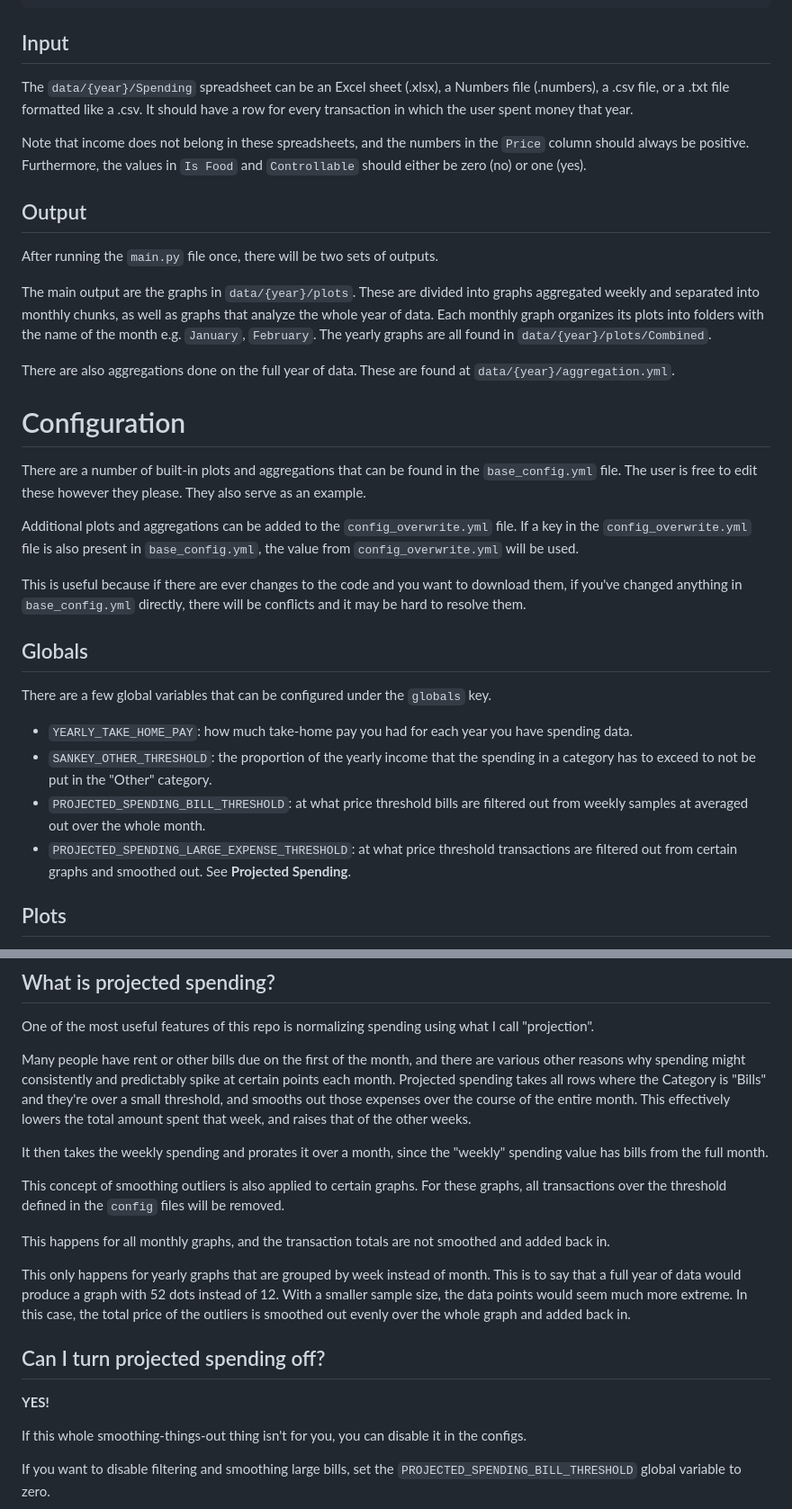
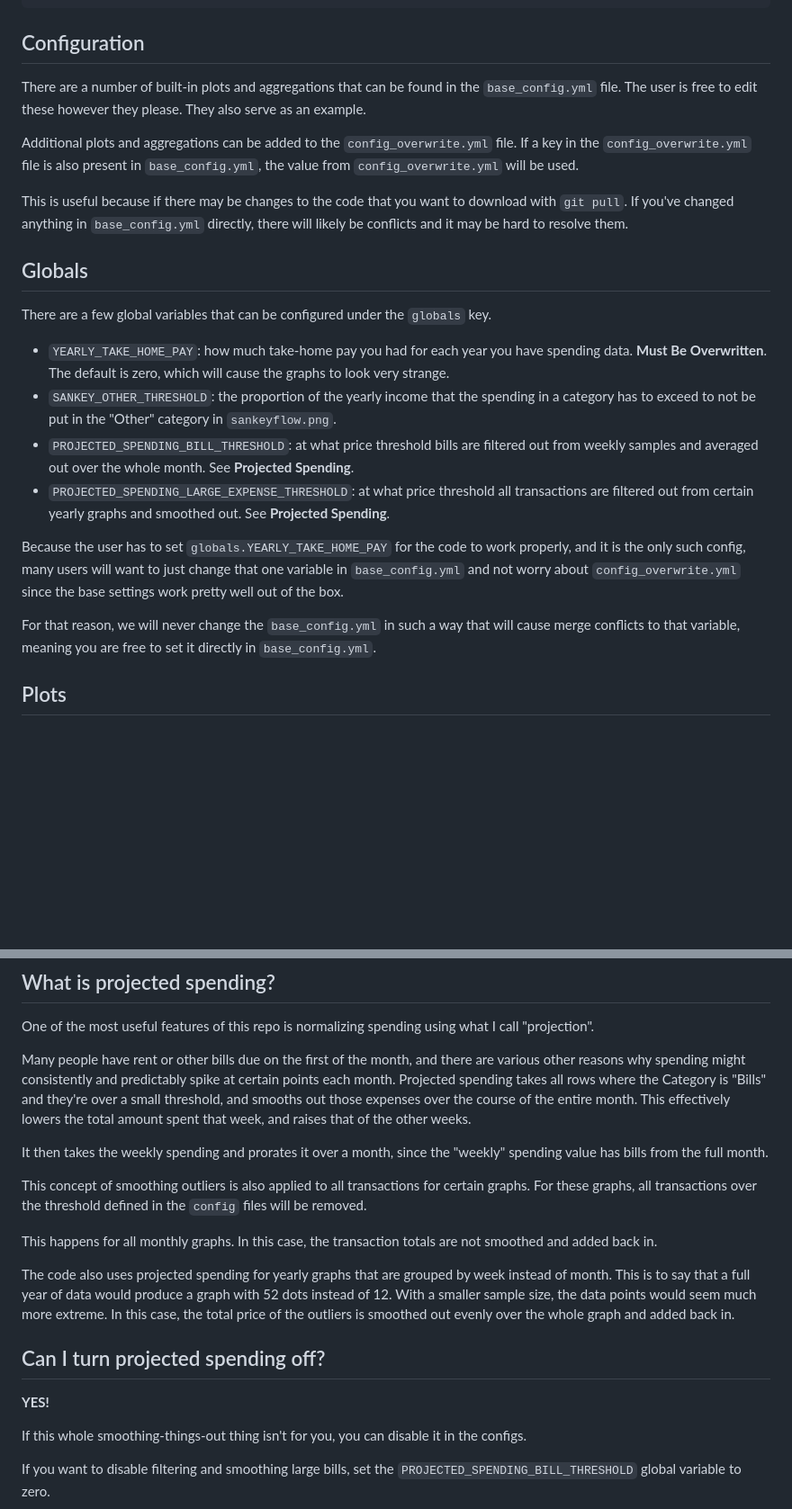
Before and after one commit to mveillon/lisser, a Markdown page: README.md, 2 parts joined by grey strips. Shown at 90% size. Rendered like a GitHub page; blank space fills up the shorter version.

````diff
--- a/README.md
+++ b/README.md
@@ -87,38 +89,26 @@ The only files that the user will interact with are `base_config.yml / config_ov
 ├── config_overwrite.yml                        # user-defined configuration overwrites
 ```
 
-## Input
-
-The `data/{year}/Spending` spreadsheet can be an Excel sheet (.xlsx), a Numbers file (.numbers), a .csv file, or a .txt file formatted like a .csv. It should have a row for every transaction in which the user spent money that year.
-
-Note that income does not belong in these spreadsheets, and the numbers in the `Price` column should always be positive. Furthermore, the values in `Is Food` and `Controllable` should either be zero (no) or one (yes).
-
-
-## Output
-
-After running the `main.py` file once, there will be two sets of outputs.
-
-The main output are the graphs in `data/{year}/plots`. These are divided into graphs aggregated weekly and separated into monthly chunks, as well as graphs that analyze the whole year of data. Each monthly graph organizes its plots into folders with the name of the month e.g. `January`, `February`. The yearly graphs are all found in `data/{year}/plots/Combined`.
-
-There are also aggregations done on the full year of data. These are found at `data/{year}/aggregation.yml`.
-
-
-# Configuration
+## Configuration
 
 There are a number of built-in plots and aggregations that can be found in the `base_config.yml` file. The user is free to edit these however they please. They also serve as an example.
 
 Additional plots and aggregations can be added to the `config_overwrite.yml` file. If a key in the `config_overwrite.yml` file is also present in `base_config.yml`, the value from `config_overwrite.yml` will be used.
 
-This is useful because if there are ever changes to the code and you want to download them, if you've changed anything in `base_config.yml` directly, there will be conflicts and it may be hard to resolve them.
+This is useful because if there may be changes to the code that you want to download with `git pull`. If you've changed anything in `base_config.yml` directly, there will likely be conflicts and it may be hard to resolve them.
 
 ## Globals
 
 There are a few global variables that can be configured under the `globals` key.
 
-- `YEARLY_TAKE_HOME_PAY`: how much take-home pay you had for each year you have spending data.
-- `SANKEY_OTHER_THRESHOLD`: the proportion of the yearly income that the spending in a category has to exceed to not be put in the "Other" category.
-- `PROJECTED_SPENDING_BILL_THRESHOLD`: at what price threshold bills are filtered out from weekly samples at averaged out over the whole month.
-- `PROJECTED_SPENDING_LARGE_EXPENSE_THRESHOLD`: at what price threshold transactions are filtered out from certain graphs and smoothed out. See __Projected Spending__.
+- `YEARLY_TAKE_HOME_PAY`: how much take-home pay you had for each year you have spending data. **Must Be Overwritten**. The default is zero, which will cause the graphs to look very strange.
+- `SANKEY_OTHER_THRESHOLD`: the proportion of the yearly income that the spending in a category has to exceed to not be put in the "Other" category in `sankeyflow.png`.
+- `PROJECTED_SPENDING_BILL_THRESHOLD`: at what price threshold bills are filtered out from weekly samples and averaged out over the whole month. See **Projected Spending**.
+- `PROJECTED_SPENDING_LARGE_EXPENSE_THRESHOLD`: at what price threshold all transactions are filtered out from certain yearly graphs and smoothed out. See **Projected Spending**.
+
+Because the user has to set `globals.YEARLY_TAKE_HOME_PAY` for the code to work properly, and it is the only such config, many users will want to just change that one variable in `base_config.yml` and not worry about `config_overwrite.yml` since the base settings work pretty well out of the box.
+
+For that reason, we will never change the `base_config.yml` in such a way that will cause merge conflicts to that variable, meaning you are free to set it directly in `base_config.yml`.
 
 ## Plots
 
@@ -156,15 +148,15 @@ Many people have rent or other bills due on the first of the month, and there ar
 
 It then takes the weekly spending and prorates it over a month, since the "weekly" spending value has bills from the full month.
 
-This concept of smoothing outliers is also applied to certain graphs. For these graphs, all transactions over the threshold defined in the `config` files will be removed.
+This concept of smoothing outliers is also applied to all transactions for certain graphs. For these graphs, all transactions over the threshold defined in the `config` files will be removed.
 
-This happens for all monthly graphs, and the transaction totals are not smoothed and added back in.
+This happens for all monthly graphs. In this case, the transaction totals are not smoothed and added back in.
 
-This only happens for yearly graphs that are grouped by week instead of month. This is to say that a full year of data would produce a graph with 52 dots instead of 12. With a smaller sample size, the data points would seem much more extreme. In this case, the total price of the outliers is smoothed out evenly over the whole graph and added back in.
+The code also uses projected spending for yearly graphs that are grouped by week instead of month. This is to say that a full year of data would produce a graph with 52 dots instead of 12. With a smaller sample size, the data points would seem much more extreme. In this case, the total price of the outliers is smoothed out evenly over the whole graph and added back in.
 
 ## Can I turn projected spending off?
 
-__YES!__
+**YES!**
 
 If this whole smoothing-things-out thing isn't for you, you can disable it in the configs.
 
````
Also changed, not shown: other parts of README.md (+19 -15 lines).
